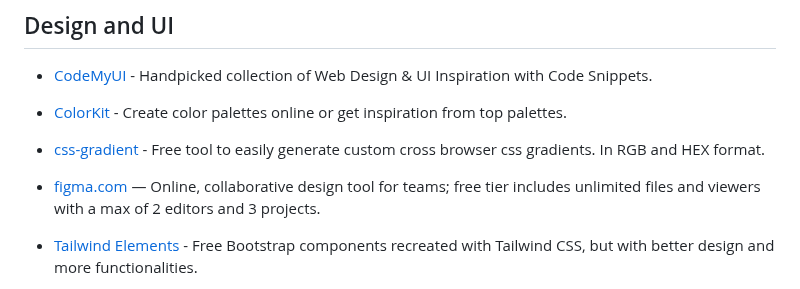
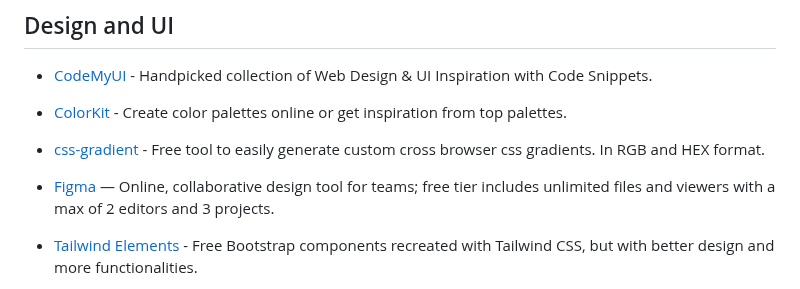
Before and after one commit to wdhdev/free-for-life, a Markdown page: README.md, the part around the change. Drawn GitHub-style.

```diff
--- a/README.md
+++ b/README.md
@@ -80,7 +80,7 @@ This is an extended list including a huge amount of products and services that w
 
   - [css-gradient](https://www.css-gradient.com/) - Free tool to easily generate custom cross browser css gradients. In RGB and HEX format.
 
-  - [figma.com](https://www.figma.com) — Online, collaborative design tool for teams; free tier includes unlimited files and viewers with a max of 2 editors and 3 projects.
+  - [Figma](https://www.figma.com) — Online, collaborative design tool for teams; free tier includes unlimited files and viewers with a max of 2 editors and 3 projects.
 
   -  [Tailwind Elements](https://tailwind-elements.com/) - Free Bootstrap components recreated with Tailwind CSS, but with better design and more functionalities.
 
```
